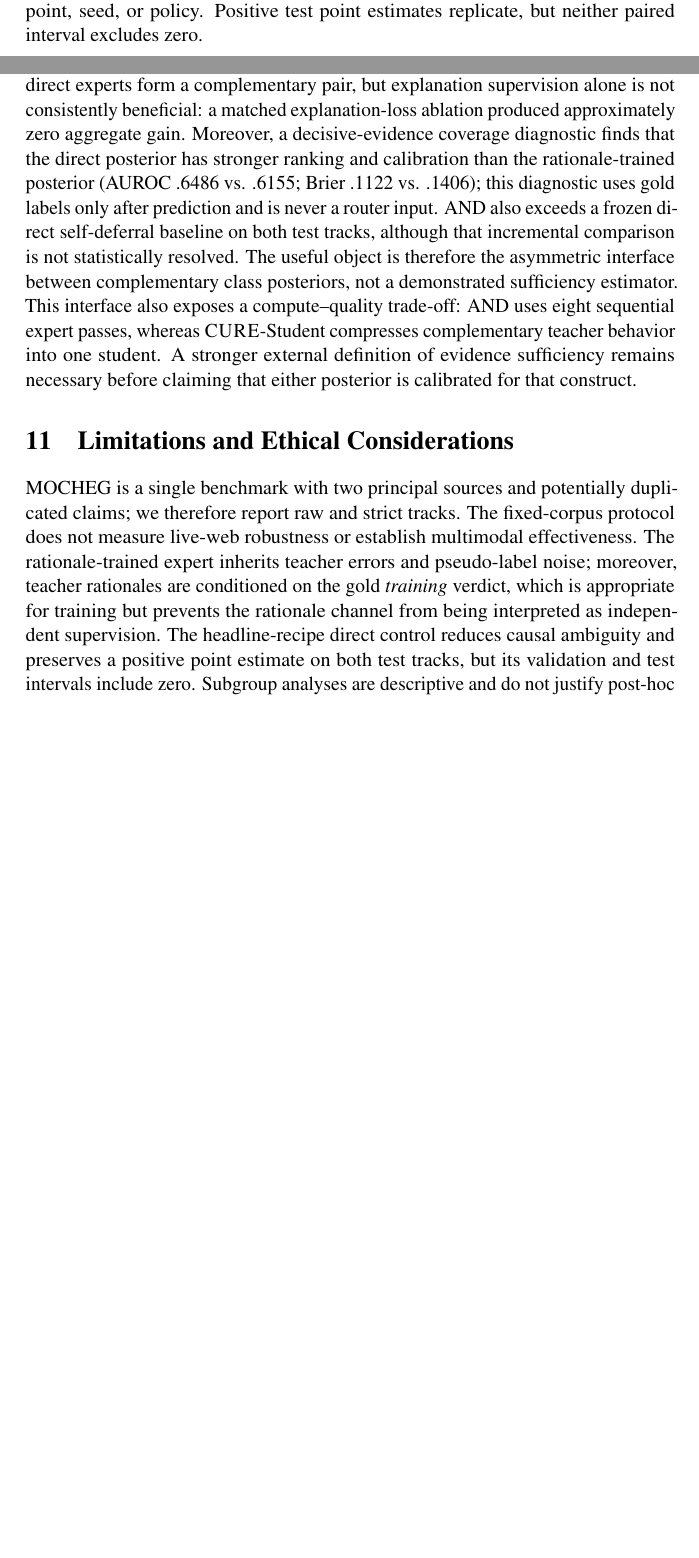
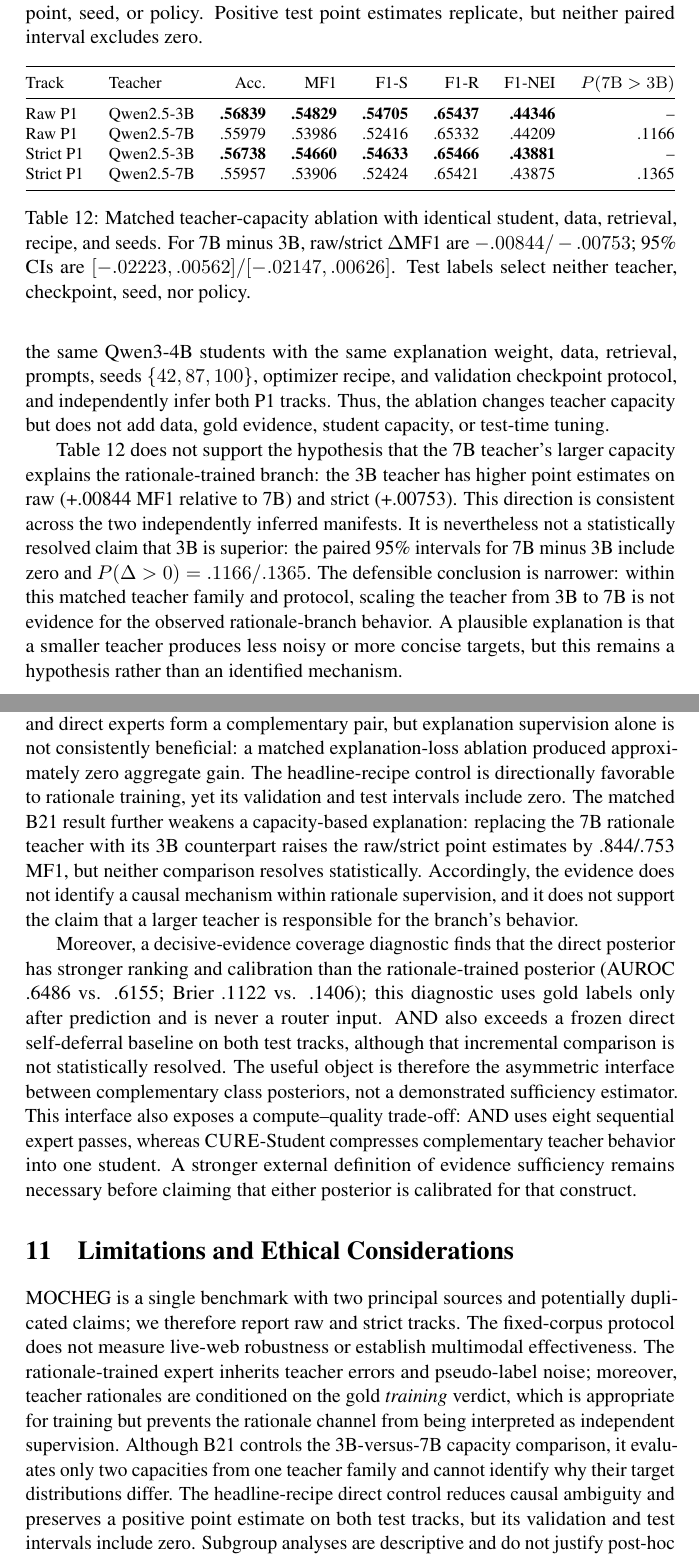
Before and after one commit to lee-vtruong/GraphCURE, a LaTeX paper (ACL_template/main.tex): two parts of pages 16 and 18 of 21 before the commit and two parts of pages 16 and 19 of 22 after it, joined at a grey line, cut so that both start at the same text, the shorter picture padded with empty space. Compiled offline with pdfLaTeX; a LaTeX package or settings file that is missing is left out.

Commit message:
report teacher capacity ablation in manuscript

```diff
--- a/ACL_template/main.tex
+++ b/ACL_template/main.tex
@@ -332,6 +332,26 @@ Strict P1 & .53222 & .53906 & +.00685 & 120/106 & [-.00705,.02049] & .8270\\
 \bottomrule
 \end{tabular}}
 \caption{Frozen full-train B20 confirmation. The same three validation-frozen seeds are independently inferred on raw and strict P1; no test label selects a checkpoint, seed, or policy. Positive test point estimates replicate, but neither paired interval excludes zero.}\label{tab:headline-control-test}
+\end{table}
+
+\subsection{Matched teacher-capacity ablation}\label{sec:teacher-capacity}
+The capacity alternative is tested directly rather than inferred from the headline result. We regenerate only the training rationales with Qwen2.5-3B-Instruct, retrain the same Qwen3-4B students with the same explanation weight, data, retrieval, prompts, seeds $\{42,87,100\}$, optimizer recipe, and validation checkpoint protocol, and independently infer both P1 tracks. Thus, the ablation changes teacher capacity but does not add data, gold evidence, student capacity, or test-time tuning.
+
+Table~\ref{tab:teacher-capacity} does not support the hypothesis that the 7B teacher's larger capacity explains the rationale-trained branch: the 3B teacher has higher point estimates on raw (+.00844 MF1 relative to 7B) and strict (+.00753). This direction is consistent across the two independently inferred manifests. It is nevertheless not a statistically resolved claim that 3B is superior: the paired 95\% intervals for 7B minus 3B include zero and $P(\Delta>0)=.1166/.1365$. The defensible conclusion is narrower: within this matched teacher family and protocol, scaling the teacher from 3B to 7B is not evidence for the observed rationale-branch behavior. A plausible explanation is that a smaller teacher produces less noisy or more concise targets, but this remains a hypothesis rather than an identified mechanism.
+
+\begin{table}[t]
+\centering\scriptsize
+\resizebox{\columnwidth}{!}{\begin{tabular}{@{}llrrrrrr@{}}
+\toprule
+Track & Teacher & Acc. & MF1 & F1-S & F1-R & F1-NEI & $P(7\mathrm{B}>3\mathrm{B})$\\
+\midrule
+Raw P1 & Qwen2.5-3B & \textbf{.56839} & \textbf{.54829} & \textbf{.54705} & \textbf{.65437} & \textbf{.44346} & --\\
+Raw P1 & Qwen2.5-7B & .55979 & .53986 & .52416 & .65332 & .44209 & .1166\\
+Strict P1 & Qwen2.5-3B & \textbf{.56738} & \textbf{.54660} & \textbf{.54633} & \textbf{.65466} & \textbf{.43881} & --\\
+Strict P1 & Qwen2.5-7B & .55957 & .53906 & .52424 & .65421 & .43875 & .1365\\
+\bottomrule
+\end{tabular}}
+\caption{Matched teacher-capacity ablation with identical student, data, retrieval, recipe, and seeds. For 7B minus 3B, raw/strict $\Delta$MF1 are $-.00844/-.00753$; 95\% CIs are $[-.02223,.00562]/[-.02147,.00626]$. Test labels select neither teacher, checkpoint, seed, nor policy.}\label{tab:teacher-capacity}
 \end{table}
 
 \section{Efficiency and Robustness Analysis}
@@ -399,9 +419,11 @@ Disagreement KD & \textbf{.6836} & \textbf{.6687} & \textbf{.6276} & \textbf{.54
 The dominant helpful transition is direct Refuted/Supported to rationale-trained \textsc{NEI} on gold \textsc{NEI} claims. Harmful transitions are direct Supported to \textsc{NEI} (28 cases) and direct Refuted to \textsc{NEI} (9 cases). This explains why AND improves \textsc{NEI} while reducing decisive-class F1. The failure atlas also shows that routing under missing or rank-2--5 evidence is less reliable. A future system should estimate retrieval reliability before allowing deferral, but using gold rank or QREL status at inference would be invalid.
 
 \section{Discussion}
-The results support a narrow interpretation of the contribution. Rationale-trained and direct experts form a complementary pair, but explanation supervision alone is not consistently beneficial: a matched explanation-loss ablation produced approximately zero aggregate gain. Moreover, a decisive-evidence coverage diagnostic finds that the direct posterior has stronger ranking and calibration than the rationale-trained posterior (AUROC .6486 vs. .6155; Brier .1122 vs. .1406); this diagnostic uses gold labels only after prediction and is never a router input. AND also exceeds a frozen direct self-deferral baseline on both test tracks, although that incremental comparison is not statistically resolved. The useful object is therefore the asymmetric interface between complementary class posteriors, not a demonstrated sufficiency estimator. This interface also exposes a compute--quality trade-off: AND uses eight sequential expert passes, whereas \textsc{CURE}-Student compresses complementary teacher behavior into one student. A stronger external definition of evidence sufficiency remains necessary before claiming that either posterior is calibrated for that construct.
+The results support a narrow interpretation of the contribution. Rationale-trained and direct experts form a complementary pair, but explanation supervision alone is not consistently beneficial: a matched explanation-loss ablation produced approximately zero aggregate gain. The headline-recipe control is directionally favorable to rationale training, yet its validation and test intervals include zero. The matched B21 result further weakens a capacity-based explanation: replacing the 7B rationale teacher with its 3B counterpart raises the raw/strict point estimates by .844/.753 MF1, but neither comparison resolves statistically. Accordingly, the evidence does not identify a causal mechanism within rationale supervision, and it does not support the claim that a larger teacher is responsible for the branch's behavior.
+
+Moreover, a decisive-evidence coverage diagnostic finds that the direct posterior has stronger ranking and calibration than the rationale-trained posterior (AUROC .6486 vs. .6155; Brier .1122 vs. .1406); this diagnostic uses gold labels only after prediction and is never a router input. AND also exceeds a frozen direct self-deferral baseline on both test tracks, although that incremental comparison is not statistically resolved. The useful object is therefore the asymmetric interface between complementary class posteriors, not a demonstrated sufficiency estimator. This interface also exposes a compute--quality trade-off: AND uses eight sequential expert passes, whereas \textsc{CURE}-Student compresses complementary teacher behavior into one student. A stronger external definition of evidence sufficiency remains necessary before claiming that either posterior is calibrated for that construct.
 
 \section{Limitations and Ethical Considerations}\label{sec:limitations}
-MOCHEG is a single benchmark with two principal sources and potentially duplicated claims; we therefore report raw and strict tracks. The fixed-corpus protocol does not measure live-web robustness or establish multimodal effectiveness. The rationale-trained expert inherits teacher errors and pseudo-label noise; moreover, teacher rationales are conditioned on the gold \emph{training} verdict, which is appropriate for training but prevents the rationale channel from being interpreted as independent supervision. The headline-recipe direct control reduces causal ambiguity and preserves a positive point estimate on both test tracks, but its validation and test intervals include zero. Subgroup analyses are descriptive and do not justify post-hoc policy tuning. Although AND now has independently inferred raw and strict test artifacts, its 95\% paired-bootstrap intervals include zero and strict-track directional evidence is .9477; stronger multi-dataset confirmation is needed before broad generalization claims. A teacher-capacity ablation and an external dataset are important future evaluations. Automated fact checking can amplify source and retrieval bias; predictions should be treated as decision support, not authoritative adjudication.
+MOCHEG is a single benchmark with two principal sources and potentially duplicated claims; we therefore report raw and strict tracks. The fixed-corpus protocol does not measure live-web robustness or establish multimodal effectiveness. The rationale-trained expert inherits teacher errors and pseudo-label noise; moreover, teacher rationales are conditioned on the gold \emph{training} verdict, which is appropriate for training but prevents the rationale channel from being interpreted as independent supervision. Although B21 controls the 3B-versus-7B capacity comparison, it evaluates only two capacities from one teacher family and cannot identify why their target distributions differ. The headline-recipe direct control reduces causal ambiguity and preserves a positive point estimate on both test tracks, but its validation and test intervals include zero. Subgroup analyses are descriptive and do not justify post-hoc policy tuning. Although AND now has independently inferred raw and strict test artifacts, its 95\% paired-bootstrap intervals include zero and strict-track directional evidence is .9477; stronger multi-dataset confirmation is needed before broad generalization claims. External-dataset evaluation and a broader teacher-family study remain future work. Automated fact checking can amplify source and retrieval bias; predictions should be treated as decision support, not authoritative adjudication.
 
 \section{Conclusion}
```
Also changed, not shown: ACL_template/main.pdf, ACL_template/main.tex (8 more changed lines).
